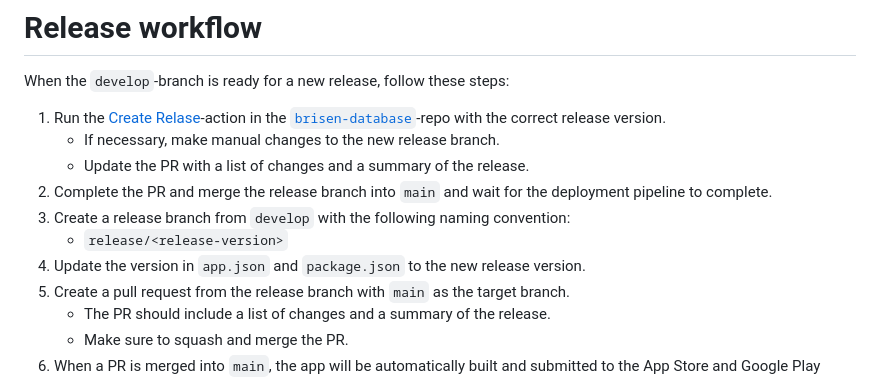
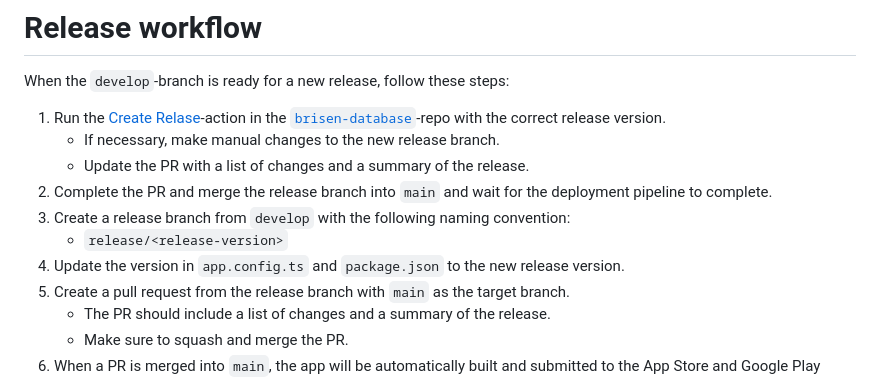
Before and after one commit to brisen-app/brisen-client, a Markdown page: README.md, the part around the change. GitHub-like rendering.

```diff
--- a/README.md
+++ b/README.md
@@ -94,7 +94,7 @@ When the `develop`-branch is ready for a new release, follow these steps:
 1. Complete the PR and merge the release branch into `main` and wait for the deployment pipeline to complete.
 1. Create a release branch from `develop` with the following naming convention:
    - `release/<release-version>`
-1. Update the version in `app.json` and `package.json` to the new release version.
+1. Update the version in `app.config.ts` and `package.json` to the new release version.
 1. Create a pull request from the release branch with `main` as the target branch.
    - The PR should include a list of changes and a summary of the release.
    - Make sure to squash and merge the PR.
```
